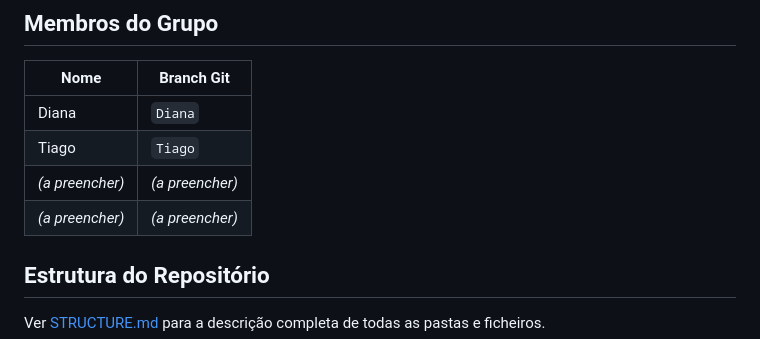
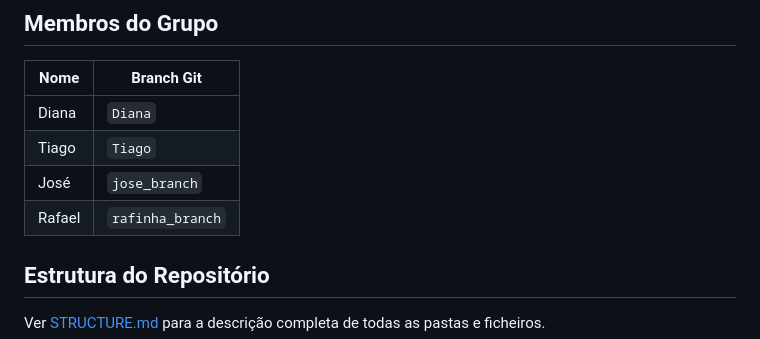
Before and after one commit to Tifimiso/TECII--ONLINE, a Markdown page: README.md, the part around the change. Drawn GitHub-style.

Commit message:
docs: adicionar membros José e Rafael ao README

```diff
--- a/README.md
+++ b/README.md
@@ -13,8 +13,8 @@ O objetivo é processar os ficheiros de saída da simulação (formato ROOT) e p
 |--------|------------|
 | Diana  | `Diana`    |
 | Tiago  | `Tiago`    |
-| _(a preencher)_ | _(a preencher)_ |
-| _(a preencher)_ | _(a preencher)_ |
+| José   | `jose_branch`   |
+| Rafael | `rafinha_branch` |
 
 ## Estrutura do Repositório
 
```
